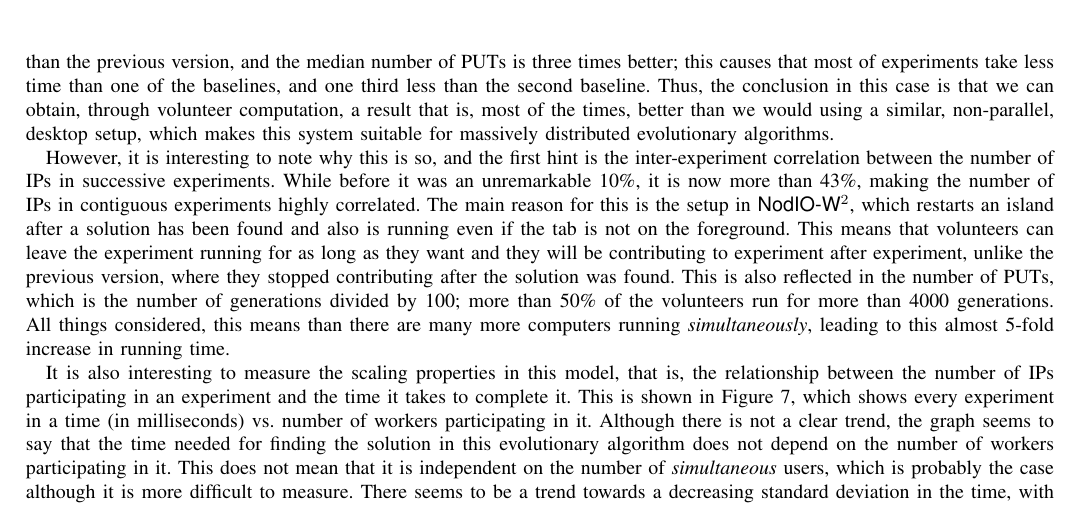
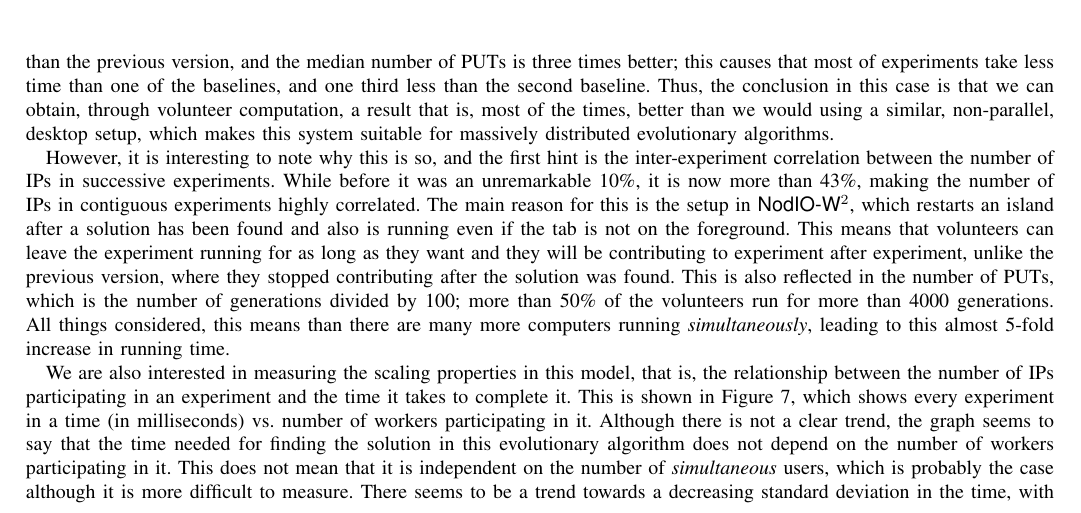
Before and after one commit to JJ/modeling-volunteer-computing, a LaTeX paper (volunteer-clouds-ieee-ci-si.tex): part of page 9 of 12, cut so that both start at the same text. Compiled offline with pdfLaTeX.

Commit message:
Minor fixes closes #21

```diff
--- a/volunteer-clouds-ieee-ci-si.tex
+++ b/volunteer-clouds-ieee-ci-si.tex
@@ -900,11 +900,11 @@ Weibull & ND & 75.11457519 $\pm$ 2.97470251  & 0.69714410 $\pm$ 0.01383976 \\
 \centering
 \includegraphics[width=0.49\linewidth]{img/gev-fit-ww.png}
 \includegraphics[width=0.49\linewidth]{img/weibull-fit-ww.png}
-\caption{Ranked number of {\tt PUT}s per worker and GEV fit (in red, right) and Weibull (in red, left) for the {\sf NodIO$^2$} model. }
+\caption{Ranked number of {\tt PUT}s per worker and GEV fit (in red, right) and Weibull (in red, left) for the {\sf NodIO$^2$} model.}
 \label{fig:gev:w2}
 \end{figure}
 %
-It is also interesting to measure the scaling properties in this
+We are also interested in measuring the scaling properties in this
 model, that is, the relationship between the number of IPs
 participating in an experiment and the time it takes to complete
 it. This is shown in Figure \ref{fig:ipstime:w2}, which shows every
```
